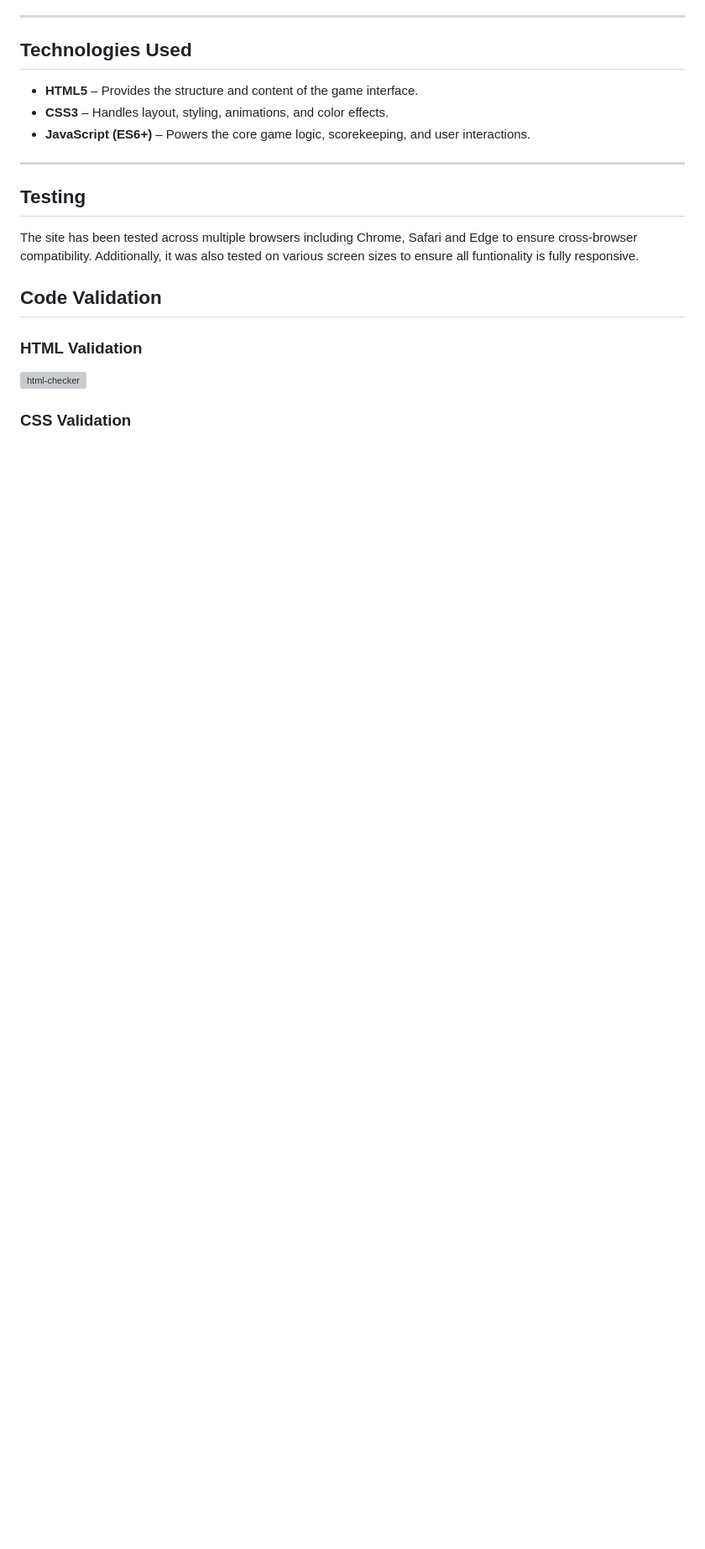
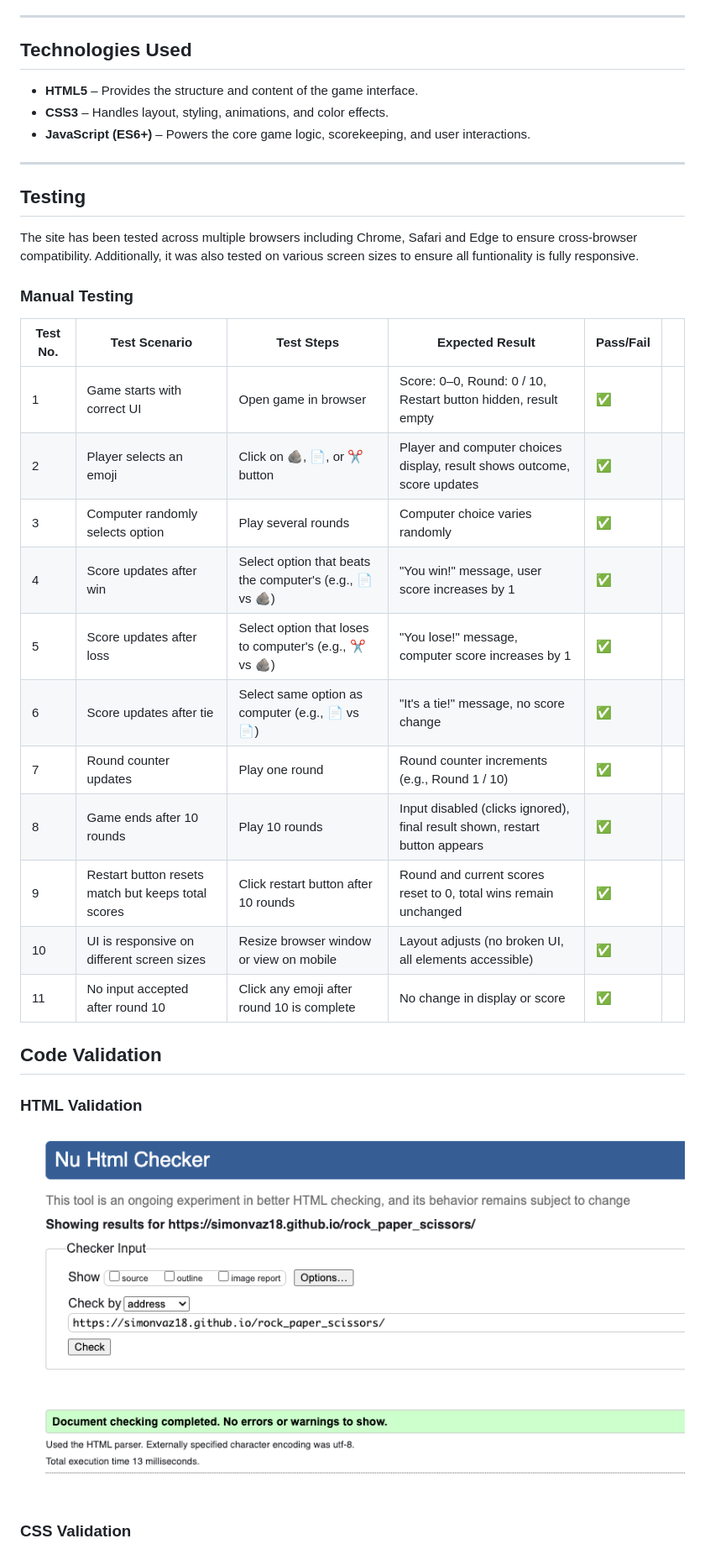
Before and after one commit to SimonVaz18/rock_paper_scissors, a Markdown page: README.md, the part around the change printed below. Shown: that part at 84% size. Drawn GitHub-style; pictures changed too: assets/images/html_checker_rock.png (added); blank space fills up the shorter version; grey boxes are pictures that could not be loaded.

```diff
--- a/README.md
+++ b/README.md
@@ -122,11 +122,29 @@ The design is intended to be playful and colourful, using emjois as game tokens
 
 The site has been tested across multiple browsers including Chrome, Safari and Edge to ensure cross-browser compatibility. Additionally, it was also tested on various screen sizes to ensure all funtionality is fully responsive.
 
+### Manual Testing
+
+| **Test No.** | **Test Scenario**                                  | **Test Steps**                                           | **Expected Result**                                                         | **Pass/Fail**                 |   |
+| ------------ | -------------------------------------------------- | -------------------------------------------------------- | --------------------------------------------------------------------------- | ----------------------------- | - |
+| 1            | Game starts with correct UI                    | Open game in browser                                     | Score: 0–0, Round: 0 / 10, Restart button hidden, result empty              | ✅                             |   |
+| 2            | Player selects an emoji                            | Click on 🪨, 📄, or ✂️ button                            | Player and computer choices display, result shows outcome, score updates    | ✅                             |   |
+| 3            | Computer randomly selects option                   | Play several rounds                                      | Computer choice varies randomly                                             | ✅                             |   |
+| 4            | Score updates  after win                          | Select option that beats the computer's (e.g., 📄 vs 🪨) | "You win!" message, user score increases by 1                               | ✅                             |   |
+| 5            | Score updates  after loss                      | Select option that loses to computer's (e.g., ✂️ vs 🪨)  | "You lose!" message, computer score increases by 1                          | ✅                             |   |
+| 6            | Score updates after tie                          | Select same option as computer (e.g., 📄 vs 📄)          | "It's a tie!" message, no score change                                      | ✅                             |   |
+| 7            | Round counter updates                          | Play one round                                           | Round counter increments (e.g., Round 1 / 10)                               | ✅                             |   |
+| 8            | Game ends after 10 rounds                          | Play 10 rounds                                           | Input disabled (clicks ignored), final result shown, restart button appears | ✅                             |   |
+| 9            | Restart button resets match but keeps total scores | Click restart button after 10 rounds                     | Round and current scores reset to 0, total wins remain unchanged            | ✅                             |   |
+| 10           | UI is responsive on different screen sizes         | Resize browser window or view on mobile                  | Layout adjusts (no broken UI, all elements accessible)                      | ✅                             |   |
+| 11           | No input accepted after round 10                   | Click any emoji after round 10 is complete               | No change in display or score                                               | ✅                             |   |
+
+
+
 ## Code Validation
 
 ### HTML Validation
 
-![html-checker]()
+![HTML checker](assets/images/html_checker_rock.png)
 
  ### CSS Validation
 
```
Also changed, not shown: other parts of README.md (+6 -2 lines), assets/images/css_checker_rock.png (added), assets/images/javascript_validation_rock.png (added), 1 other file.
